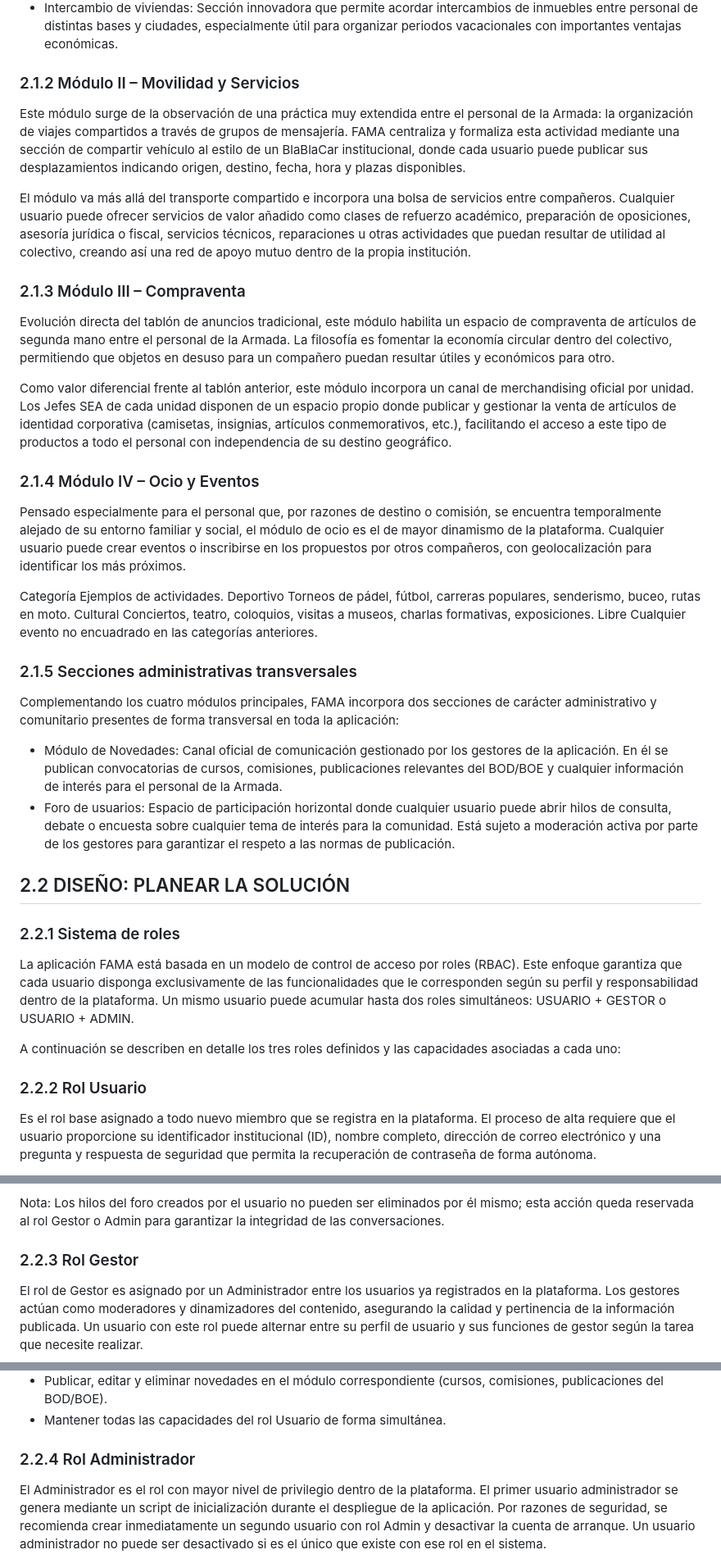
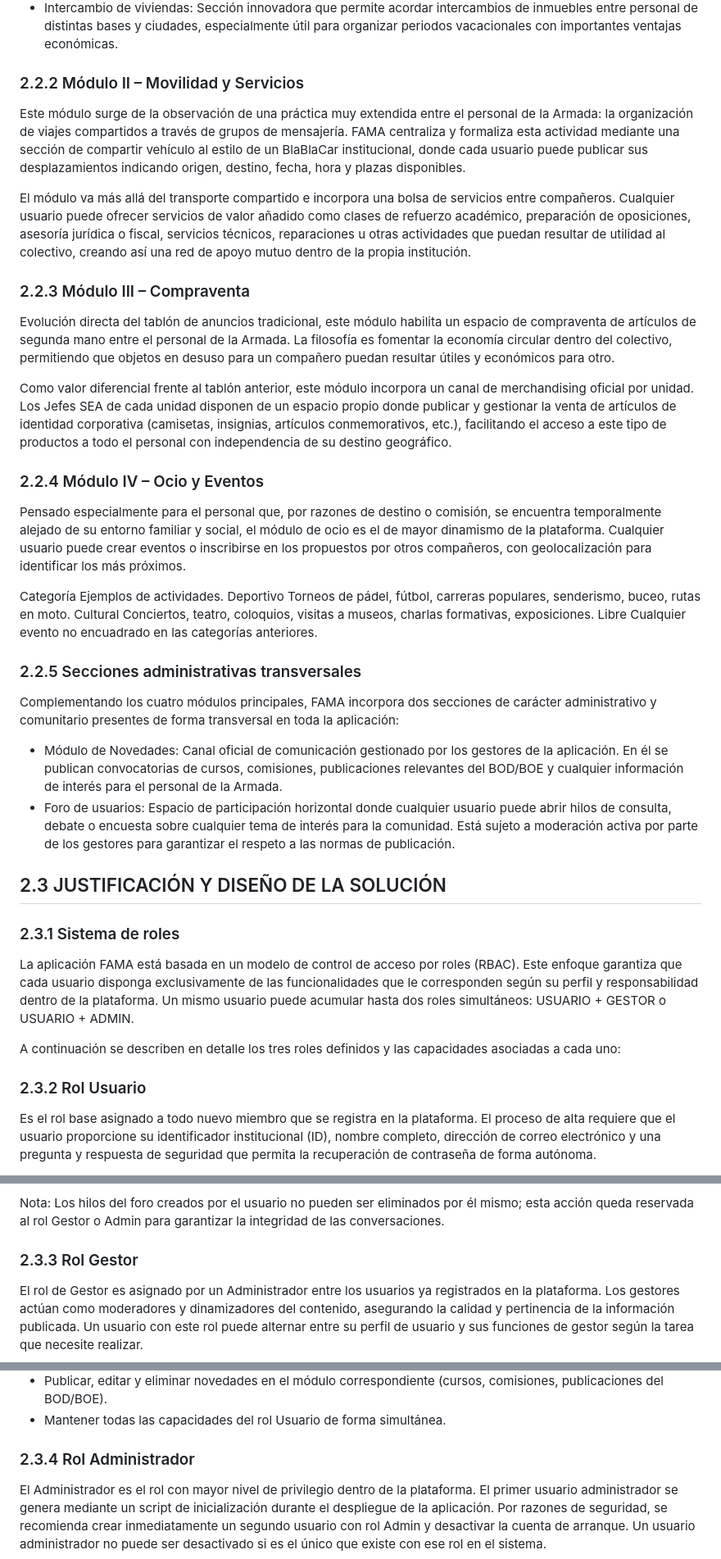
Before and after one commit to hondara91/FAMA, a Markdown page: documentacion/MANUAL TÉCNICO/2. JUSTIFICACIÓN DE LA SOLUCIÓN PROPUESTA.md, 3 parts joined by grey strips. Shown at 82% size. Drawn GitHub-style.

```diff
--- a/documentacion/MANUAL TÉCNICO/2. JUSTIFICACIÓN DE LA SOLUCIÓN PROPUESTA.md
+++ b/documentacion/MANUAL TÉCNICO/2. JUSTIFICACIÓN DE LA SOLUCIÓN PROPUESTA.md
@@ -13,19 +39,19 @@ El módulo de vivienda es el núcleo original del que parte la idea de FAMA y el
 - Compartir piso: Apartado específico para quienes prefieren compartir gastos y convivencia con otros compañeros en situación similar. Facilita el contacto entre personas que buscan compañero de piso o que disponen de habitación libre.
 - Intercambio de viviendas: Sección innovadora que permite acordar intercambios de inmuebles entre personal de distintas bases y ciudades, especialmente útil para organizar periodos vacacionales con importantes ventajas económicas.
 
-### 2.1.2 Módulo II – Movilidad y Servicios
+### 2.2.2 Módulo II – Movilidad y Servicios
 
 Este módulo surge de la observación de una práctica muy extendida entre el personal de la Armada: la organización de viajes compartidos a través de grupos de mensajería. FAMA centraliza y formaliza esta actividad mediante una sección de compartir vehículo al estilo de un BlaBlaCar institucional, donde cada usuario puede publicar sus desplazamientos indicando origen, destino, fecha, hora y plazas disponibles.
 
 El módulo va más allá del transporte compartido e incorpora una bolsa de servicios entre compañeros. Cualquier usuario puede ofrecer servicios de valor añadido como clases de refuerzo académico, preparación de oposiciones, asesoría jurídica o fiscal, servicios técnicos, reparaciones u otras actividades que puedan resultar de utilidad al colectivo, creando así una red de apoyo mutuo dentro de la propia institución.
 
-### 2.1.3 Módulo III – Compraventa
+### 2.2.3 Módulo III – Compraventa
 
 Evolución directa del tablón de anuncios tradicional, este módulo habilita un espacio de compraventa de artículos de segunda mano entre el personal de la Armada. La filosofía es fomentar la economía circular dentro del colectivo, permitiendo que objetos en desuso para un compañero puedan resultar útiles y económicos para otro.
 
 Como valor diferencial frente al tablón anterior, este módulo incorpora un canal de merchandising oficial por unidad. Los Jefes SEA de cada unidad disponen de un espacio propio donde publicar y gestionar la venta de artículos de identidad corporativa (camisetas, insignias, artículos conmemorativos, etc.), facilitando el acceso a este tipo de productos a todo el personal con independencia de su destino geográfico.
 
-### 2.1.4 Módulo IV – Ocio y Eventos
+### 2.2.4 Módulo IV – Ocio y Eventos
 
 Pensado especialmente para el personal que, por razones de destino o comisión, se encuentra temporalmente alejado de su entorno familiar y social, el módulo de ocio es el de mayor dinamismo de la plataforma. Cualquier usuario puede crear eventos o inscribirse en los propuestos por otros compañeros, con geolocalización para identificar los más próximos.
 
@@ -34,22 +60,22 @@ Deportivo 	Torneos de pádel, fútbol, carreras populares, senderismo, buceo, ru
 Cultural 	Conciertos, teatro, coloquios, visitas a museos, charlas formativas, exposiciones.
 Libre 		Cualquier evento no encuadrado en las categorías anteriores.
 
-### 2.1.5 Secciones administrativas transversales
+### 2.2.5 Secciones administrativas transversales
 
 Complementando los cuatro módulos principales, FAMA incorpora dos secciones de carácter administrativo y comunitario presentes de forma transversal en toda la aplicación:
 
 - Módulo de Novedades: Canal oficial de comunicación gestionado por los gestores de la aplicación. En él se publican convocatorias de cursos, comisiones, publicaciones relevantes del BOD/BOE y cualquier información de interés para el personal de la Armada.
 - Foro de usuarios: Espacio de participación horizontal donde cualquier usuario puede abrir hilos de consulta, debate o encuesta sobre cualquier tema de interés para la comunidad. Está sujeto a moderación activa por parte de los gestores para garantizar el respeto a las normas de publicación.
 
-## 2.2 DISEÑO: PLANEAR LA SOLUCIÓN
+## 2.3 JUSTIFICACIÓN Y DISEÑO DE LA SOLUCIÓN
 
-### 2.2.1 Sistema de roles
+### 2.3.1 Sistema de roles
 
 La aplicación FAMA está basada en un modelo de control de acceso por roles (RBAC). Este enfoque garantiza que cada usuario disponga exclusivamente de las funcionalidades que le corresponden según su perfil y responsabilidad dentro de la plataforma. Un mismo usuario puede acumular hasta dos roles simultáneos: USUARIO + GESTOR o USUARIO + ADMIN.
 
 A continuación se describen en detalle los tres roles definidos y las capacidades asociadas a cada uno:
 
-### 2.2.2 Rol Usuario
+### 2.3.2 Rol Usuario
 Es el rol base asignado a todo nuevo miembro que se registra en la plataforma. El proceso de alta requiere que el usuario proporcione su identificador institucional (ID), nombre completo, dirección de correo electrónico y una pregunta y respuesta de seguridad que permita la recuperación de contraseña de forma autónoma.
 
 - Publicar anuncios en cualquiera de los cuatro módulos principales.
@@ -62,7 +88,7 @@ Es el rol base asignado a todo nuevo miembro que se registra en la plataforma. E
 
 Nota: Los hilos del foro creados por el usuario no pueden ser eliminados por él mismo; esta acción queda reservada al rol Gestor o Admin para garantizar la integridad de las conversaciones.
 
-### 2.2.3 Rol Gestor
+### 2.3.3 Rol Gestor
 
 El rol de Gestor es asignado por un Administrador entre los usuarios ya registrados en la plataforma. Los gestores actúan como moderadores y dinamizadores del contenido, asegurando la calidad y pertinencia de la información publicada. Un usuario con este rol puede alternar entre su perfil de usuario y sus funciones de gestor según la tarea que necesite realizar.
 
@@ -72,7 +98,7 @@ El rol de Gestor es asignado por un Administrador entre los usuarios ya registra
 - Publicar, editar y eliminar novedades en el módulo correspondiente (cursos, comisiones, publicaciones del BOD/BOE).
 - Mantener todas las capacidades del rol Usuario de forma simultánea.
 
-### 2.2.4 Rol Administrador
+### 2.3.4 Rol Administrador
 
 El Administrador es el rol con mayor nivel de privilegio dentro de la plataforma. El primer usuario administrador se genera mediante un script de inicialización durante el despliegue de la aplicación. Por razones de seguridad, se recomienda crear inmediatamente un segundo usuario con rol Admin y desactivar la cuenta de arranque. Un usuario administrador no puede ser desactivado si es el único que existe con ese rol en el sistema.
 
```
Also changed, not shown: other parts of documentacion/MANUAL TÉCNICO/2. JUSTIFICACIÓN DE LA SOLUCIÓN PROPUESTA.md (+31 -5 lines).
